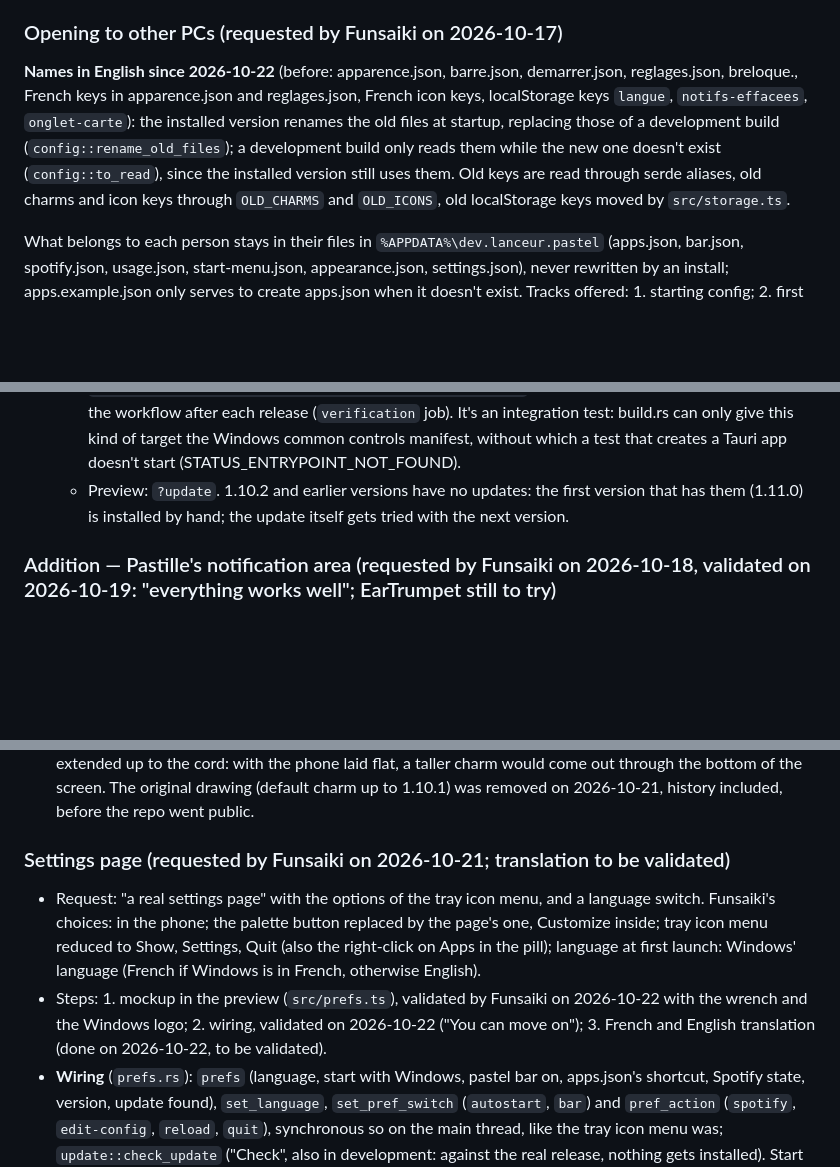
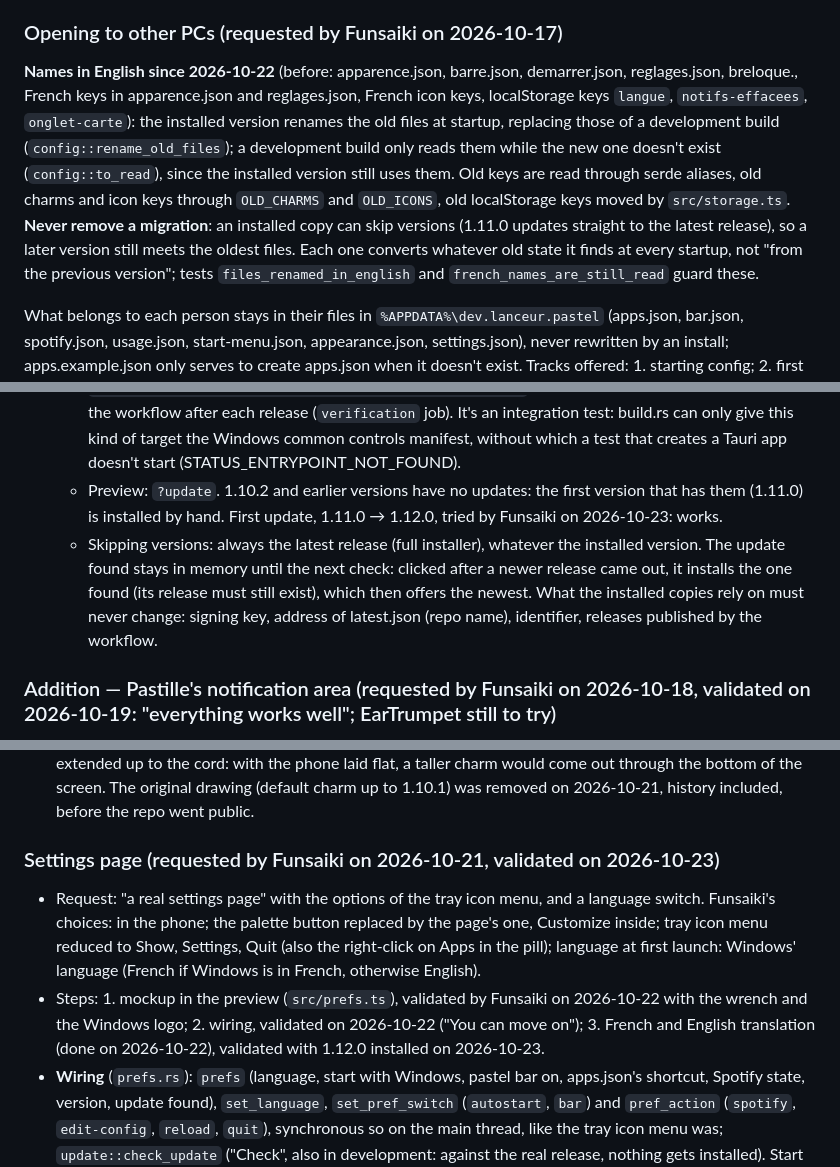
Before and after one commit to Funsaiki/pastille, a Markdown page: CLAUDE.md, 3 parts joined by grey strips. GitHub-like rendering; blank space fills up the shorter version.

Commit message:
Brief: settings page validated, first update works, never remove a migration
Co-Authored-By: Claude Opus 5.5 <noreply@anthropic.com>

```diff
--- a/CLAUDE.md
+++ b/CLAUDE.md
@@ -261,7 +261,7 @@ Two reviews (Rust, front), each finding checked before fixing. Nothing serious;
 - Read-only diagnostic: `cargo test real_start_menu_programs -- --ignored --nocapture` (what the menu offers for each Start menu app). Checked in the preview (`menu-verif.mjs` in the temporary folder); admin, location and pin not tried for real (test rule: nothing is launched).
 
 ### Opening to other PCs (requested by Funsaiki on 2026-10-17)
-**Names in English since 2026-10-22** (before: apparence.json, barre.json, demarrer.json, reglages.json, breloque.<ext>, French keys in apparence.json and reglages.json, French icon keys, localStorage keys `langue`, `notifs-effacees`, `onglet-carte`): the installed version renames the old files at startup, replacing those of a development build (`config::rename_old_files`); a development build only reads them while the new one doesn't exist (`config::to_read`), since the installed version still uses them. Old keys are read through serde aliases, old charms and icon keys through `OLD_CHARMS` and `OLD_ICONS`, old localStorage keys moved by `src/storage.ts`.
+**Names in English since 2026-10-22** (before: apparence.json, barre.json, demarrer.json, reglages.json, breloque.<ext>, French keys in apparence.json and reglages.json, French icon keys, localStorage keys `langue`, `notifs-effacees`, `onglet-carte`): the installed version renames the old files at startup, replacing those of a development build (`config::rename_old_files`); a development build only reads them while the new one doesn't exist (`config::to_read`), since the installed version still uses them. Old keys are read through serde aliases, old charms and icon keys through `OLD_CHARMS` and `OLD_ICONS`, old localStorage keys moved by `src/storage.ts`. **Never remove a migration**: an installed copy can skip versions (1.11.0 updates straight to the latest release), so a later version still meets the oldest files. Each one converts whatever old state it finds at every startup, not "from the previous version"; tests `files_renamed_in_english` and `french_names_are_still_read` guard these.
 
 What belongs to each person stays in their files in `%APPDATA%\dev.lanceur.pastel` (apps.json, bar.json, spotify.json, usage.json, start-menu.json, appearance.json, settings.json), never rewritten by an install; apps.example.json only serves to create apps.json when it doesn't exist. Tracks offered: 1. starting config; 2. first launch (the phone shown once, "Alt+Space"); 3. Spotify (each person's Client ID); 4. strap charm (original drawing removed on 2026-10-21: the pill by default); 5. public repo or releases repo, automatic updates. To test elsewhere: a single screen, 125/150% scaling, laptop (modern standby), Windows 10, taskbar elsewhere than at the bottom.
 - **1. Starting config** (validated by Funsaiki on 2026-10-17): `app` and `default` tiles (see apps.json format; `config::merge`: targets found, then identifiers, then tiles not found and empty groups removed, so identifiers don't move). Start menu also read for `app` tiles; default programs through `AssocQueryStringW` (`shell::default_program`), read again with the games. An `app` tile has the target of the app in the Start menu (right-click: like in "All apps", without Hide; real icon if it has no icon key). Same target as a previous button (the tile and the app in "All apps"): `same`, counted once in Recent, the search and the number of shortcuts, launches counted together. Launching a Start menu app brings back its already open window (also in "All apps", Ctrl+click: new window).
@@ -277,7 +277,8 @@ What belongs to each person stays in their files in `%APPDATA%\dev.lanceur.paste
   - Notifs, at the top of the feed (`feed`, `kind: 'update'`): "Pastille · Update X available" (`applications` icon on the accent, like the welcome; doesn't open the tab on its own); "Clear all" hides it until the next version. Click: "Downloading X…", signature checked, installer in passive mode (progress bar only), then Pastille quits (the plugin's `std::process::exit`; before, `on_before_exit` gives back the Windows bar like a Quit and removes the icon); the installer relaunches Pastille. Failure: Notifs ("Pastille").
   - Development: nothing, except `$env:PASTILLE_UPDATE = 1` (the real release) or the address of a latest.json (https only) before `npm run tauri dev`: any version is offered, the click downloads and checks the signature without installing.
   - Diagnostic, without installing anything or opening a window, independent of the installed Pastille: `cargo test --test update_check -- --ignored --nocapture` (latest.json, download, signature); run by the workflow after each release (`verification` job). It's an integration test: build.rs can only give this kind of target the Windows common controls manifest, without which a test that creates a Tauri app doesn't start (STATUS_ENTRYPOINT_NOT_FOUND).
-  - Preview: `?update`. 1.10.2 and earlier versions have no updates: the first version that has them (1.11.0) is installed by hand; the update itself gets tried with the next version.
+  - Preview: `?update`. 1.10.2 and earlier versions have no updates: the first version that has them (1.11.0) is installed by hand. First update, 1.11.0 → 1.12.0, tried by Funsaiki on 2026-10-23: works.
+  - Skipping versions: always the latest release (full installer), whatever the installed version. The update found stays in memory until the next check: clicked after a newer release came out, it installs the one found (its release must still exist), which then offers the newest. What the installed copies rely on must never change: signing key, address of latest.json (repo name), identifier, releases published by the workflow.
 
 ### Addition — Pastille's notification area (requested by Funsaiki on 2026-10-18, validated on 2026-10-19: "everything works well"; EarTrumpet still to try)
 - Origin: with the pastel bar, EarTrumpet's icon (volume mixer) relaunched the program instead of opening its mixer (EarTrumpet has no window; a second copy sees the first and stops, checked in its code). Two solutions offered: a special case for EarTrumpet, or taking the notification area over from Windows like RetroBar; Funsaiki's choice: the second ("might as well do the whole job right away").
@@ -306,9 +307,9 @@ What belongs to each person stays in their files in `%APPDATA%\dev.lanceur.paste
 - Palette of icons and folders: the accent (`var(--fill)`, followed live), then the pastels except the one used as accent (pink accent: blue, yellow, mint). Default beads: the first three.
 - Charms: Pastille (pill half accent, half pink, by default), Star (yellow), Heart (pink), Cat (blue), Your image (PNG, SVG, JPEG, WebP, GIF; within 52 × 52 px), No strap. 52 × 64 drawings shown at 44 × 54, ring at the top extended up to the cord: with the phone laid flat, a taller charm would come out through the bottom of the screen. The original drawing (default charm up to 1.10.1) was removed on 2026-10-21, history included, before the repo went public.
 
-### Settings page (requested by Funsaiki on 2026-10-21; translation to be validated)
+### Settings page (requested by Funsaiki on 2026-10-21, validated on 2026-10-23)
 - Request: "a real settings page" with the options of the tray icon menu, and a language switch. Funsaiki's choices: in the phone; the palette button replaced by the page's one, Customize inside; tray icon menu reduced to Show, Settings, Quit (also the right-click on Apps in the pill); language at first launch: Windows' language (French if Windows is in French, otherwise English).
-- Steps: 1. mockup in the preview (`src/prefs.ts`), validated by Funsaiki on 2026-10-22 with the wrench and the Windows logo; 2. wiring, validated on 2026-10-22 ("You can move on"); 3. French and English translation (done on 2026-10-22, to be validated).
+- Steps: 1. mockup in the preview (`src/prefs.ts`), validated by Funsaiki on 2026-10-22 with the wrench and the Windows logo; 2. wiring, validated on 2026-10-22 ("You can move on"); 3. French and English translation (done on 2026-10-22), validated with 1.12.0 installed on 2026-10-23.
 - **Wiring** (`prefs.rs`): `prefs` (language, start with Windows, pastel bar on, apps.json's shortcut, Spotify state, version, update found), `set_language`, `set_pref_switch` (`autostart`, `bar`) and `pref_action` (`spotify`, `edit-config`, `reload`, `quit`), synchronous so on the main thread, like the tray icon menu was; `update::check_update` ("Check", also in development: against the real release, nothing gets installed). Start with Windows: always refused in development (switch grayed out, "Installed version only"). Spotify: `spotify::link` (`pending` during a connection in the browser: "Reopen"); the menu entry and its label are gone, the texts that pointed to it (result page, setup page, connection expired) point to the page.
 - Language: `settings.json` next to apps.json (`{ "language": "en" }`, not in apps.json: rejected by an older version); without a choice (or with an unknown value), Windows' interface language (`GetUserDefaultUILanguage`, French for all its variants).
 - Tray icon menu (and right-click on Apps in the pill): Show, Settings, Quit. Settings: `launcher::show_page(app, Some("prefs"))`, `launcher:shown` carries the page to open once the phone is up.
```
Also changed, not shown: other parts of CLAUDE.md (+1 -1 lines).
